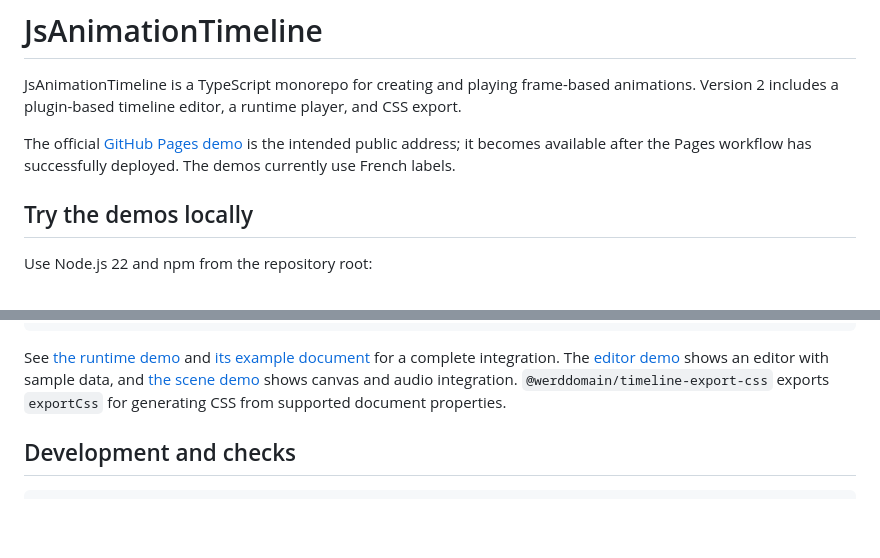
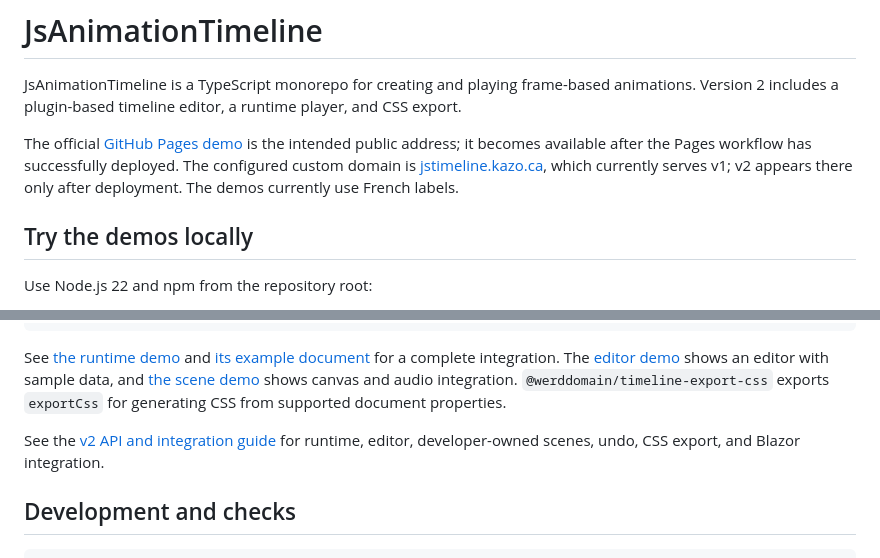
Before and after one commit to werddomain/JsAnimationTimeline, a Markdown page: README.md, 2 parts joined by grey strips. Drawn GitHub-style; blank space fills up the shorter version.

Commit message:
docs: document the v2 integration APIs

````diff
--- a/README.md
+++ b/README.md
@@ -3,7 +3,7 @@
 
 JsAnimationTimeline is a TypeScript monorepo for creating and playing frame-based animations. Version 2 includes a plugin-based timeline editor, a runtime player, and CSS export.
 
-The official [GitHub Pages demo](https://kazo-ca.github.io/JsAnimationTimeline/) is the intended public address; it becomes available after the Pages workflow has successfully deployed. The demos currently use French labels.
+The official [GitHub Pages demo](https://kazo-ca.github.io/JsAnimationTimeline/) is the intended public address; it becomes available after the Pages workflow has successfully deployed. The configured custom domain is [jstimeline.kazo.ca](https://jstimeline.kazo.ca/), which currently serves v1; v2 appears there only after deployment. The demos currently use French labels.
 
 ## Try the demos locally
 
@@ -66,6 +66,8 @@ player.play();
 
 See [the runtime demo](demo/runtime/src/main.ts) and [its example document](demo/runtime/src/animation.ts) for a complete integration. The [editor demo](demo/editor/src/main.ts) shows an editor with sample data, and [the scene demo](demo/editor/src/scene.ts) shows canvas and audio integration. `@werddomain/timeline-export-css` exports `exportCss` for generating CSS from supported document properties.
 
+See the [v2 API and integration guide](doc/v2/api.md) for runtime, editor, developer-owned scenes, undo, CSS export, and Blazor integration.
+
 ## Development and checks
 
 ```sh
````
Also changed, not shown: doc/v2/api.md (added, +38 -0 lines), doc/v2/plan-integration.md (+2 -2 lines).
